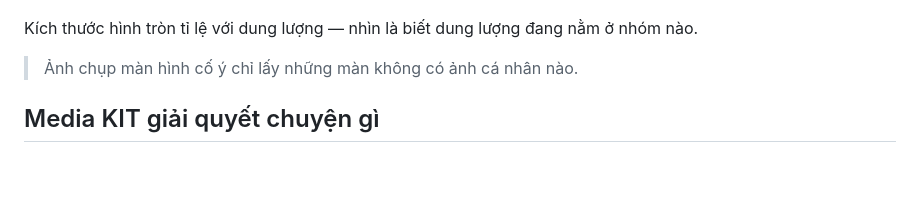
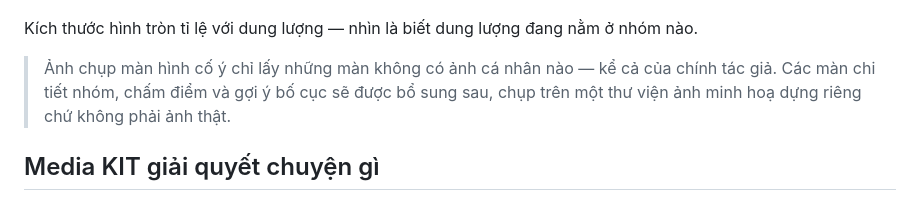
Before and after one commit to mittohoa/media-kit, a Markdown page: README.md, the part around the change. Drawn GitHub-style; blank space fills up the shorter version.

```diff
--- a/README.md
+++ b/README.md
@@ -12,7 +12,10 @@ Toàn bộ phân tích chạy trên máy bạn — không ảnh nào rời khỏ
 Kích thước hình tròn tỉ lệ với dung lượng — nhìn là biết dung lượng đang nằm ở
 nhóm nào.
 
-> Ảnh chụp màn hình cố ý chỉ lấy những màn không có ảnh cá nhân nào.
+> Ảnh chụp màn hình cố ý chỉ lấy những màn không có ảnh cá nhân nào — kể cả của
+> chính tác giả. Các màn chi tiết nhóm, chấm điểm và gợi ý bố cục sẽ được bổ
+> sung sau, chụp trên một thư viện ảnh minh hoạ dựng riêng chứ không phải ảnh
+> thật.
 
 
 ## Media KIT giải quyết chuyện gì
```
Also changed, not shown: PROJECT.MD (+52 -0 lines).
